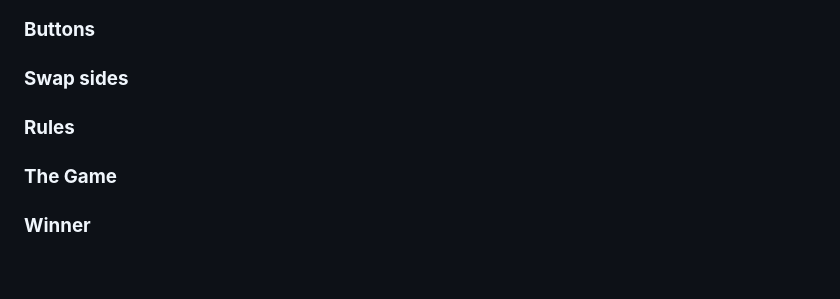
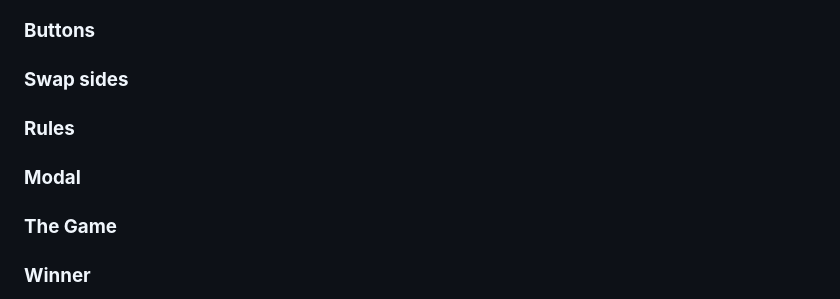
Before and after one commit to LukeThornton92/Milestone-Project-2-C4, a Markdown page: README.md, the part around the change. GitHub-like rendering; blank space fills up the shorter version.

```diff
--- a/README.md
+++ b/README.md
@@ -135,6 +135,8 @@ Below are some of the features currently within the site.
 
 ### **Rules**
 
+### **Modal**
+
 ### **The Game**
 
 ### **Winner**
```
